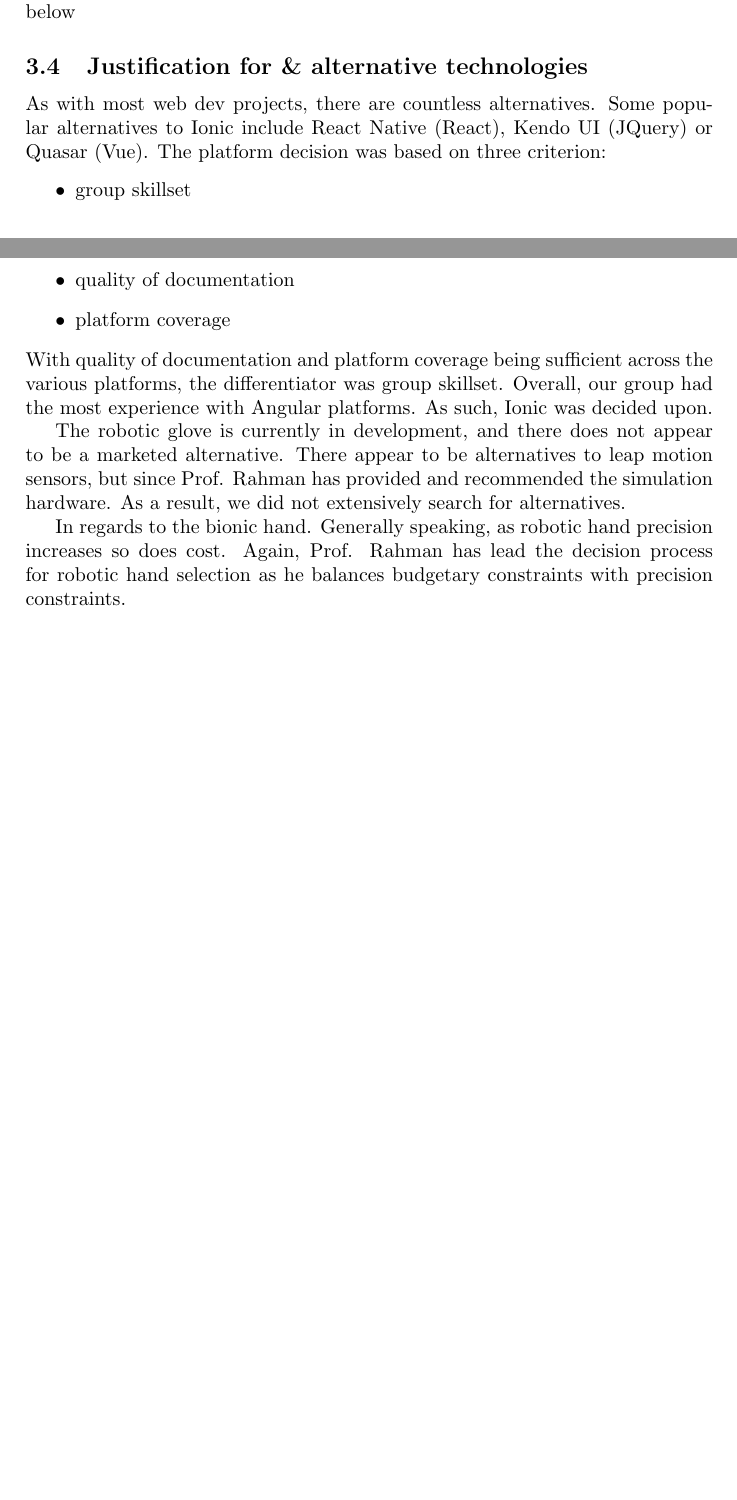
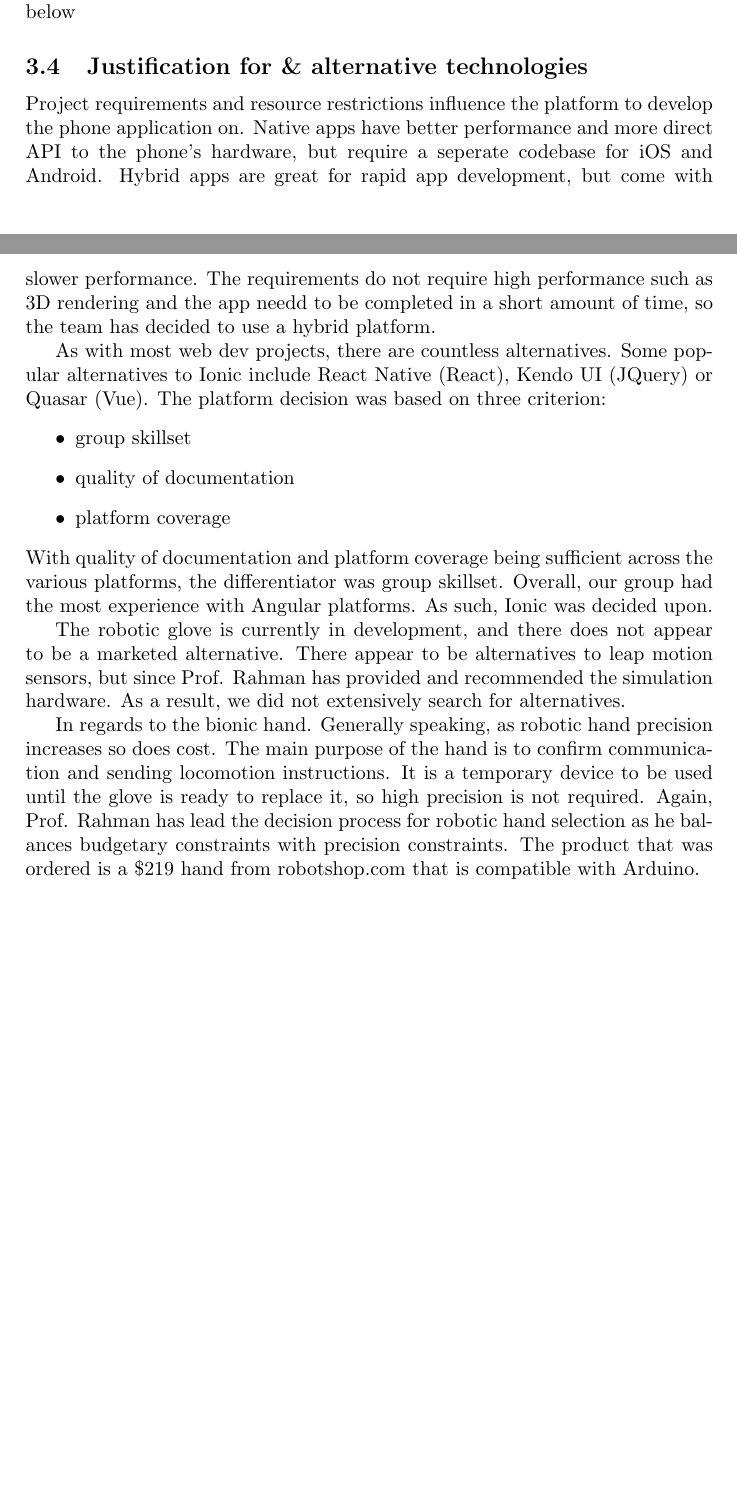
Before and after one commit to bsheps/hand-rehab, a LaTeX document (Initial_project_report.tex): two parts of pages 2 and 3 of 3, joined at a grey line, cut so that both start at the same text, the shorter picture padded with empty space. Compiled offline with pdfLaTeX.

Commit message:
Addied to justifications section. Mainly trying out latex/making sure I didn't break it.

```diff
--- a/Initial_project_report.tex
+++ b/Initial_project_report.tex
@@ -40,6 +40,9 @@
         TBD - Martin is working on this last I heard... reminder to add justification below
 
     \subsection{Justification for \& alternative technologies}
+Project requirements and resource restrictions influence the platform to develop the phone application on. Native apps have better performance and more direct API to the phone's hardware, but require a seperate codebase for iOS and Android. Hybrid apps are great for rapid app development, but come with slower performance. The requirements do not require high performance such as 3D rendering and the app needd to be completed in a short amount of time, so the team has decided to use a hybrid platform.
+
+
         As with most web dev projects, there are countless alternatives. Some popular alternatives to Ionic include React Native (React), Kendo UI (JQuery) or Quasar (Vue). The platform decision was based on three criterion:
         \begin{itemize}
          \item group skillset
@@ -50,6 +53,8 @@
 
         The robotic glove is currently in development, and there does not appear to be a marketed alternative. There appear to be alternatives to leap motion sensors, but since Prof. Rahman has provided and recommended the simulation hardware. As a result, we did not extensively search for alternatives.
 
-        In regards to the bionic hand. Generally speaking, as robotic hand precision increases so does cost. Again, Prof. Rahman has lead the decision process for robotic hand selection as he balances budgetary constraints with precision constraints.
+        In regards to the bionic hand. Generally speaking, as robotic hand precision increases so does cost. The main purpose of the hand is to confirm communication and sending locomotion instructions. It is a temporary device to be used until the glove is ready to replace it, so high precision is not required.  Again, Prof. Rahman has lead the decision process for robotic hand selection as he balances budgetary constraints with precision constraints. The product that was ordered is a \$219 hand from robotshop.com that is compatible with Arduino.
+
+
 
 \end{document}
```
Also changed, not shown: Initial_project_report.pdf.
